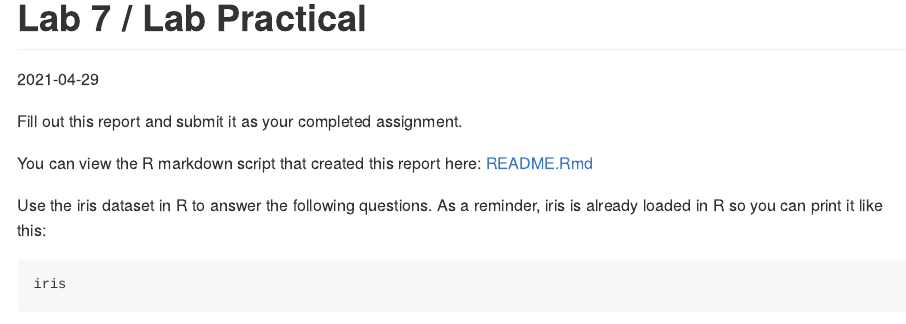
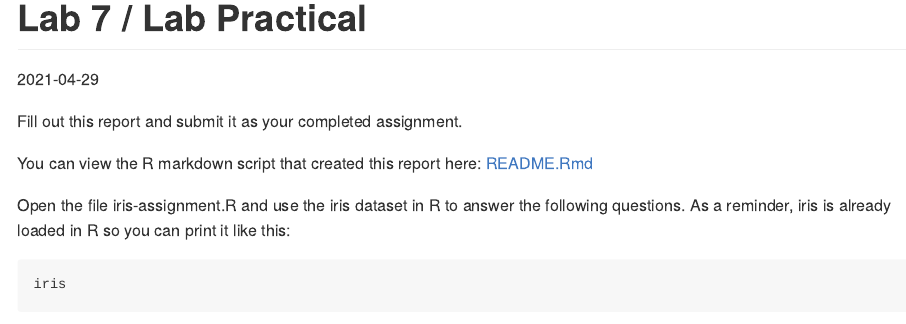
Before and after one commit to BIOL275-MSUM/lab-7-template, an R Markdown document (README.Rmd): the page in a window 1100 px wide, from its top. Rendered offline with R 4.5, knitr and Pandoc, with nearby package versions.

Commit message:
Add r scripts

````diff
--- a/README.Rmd
+++ b/README.Rmd
@@ -9,7 +9,7 @@ Fill out this report and submit it as your completed assignment.
 
 You can view the R markdown script that created this report here: [README.Rmd](README.Rmd)
 
-Use the iris dataset in R to answer the following questions. As a reminder, iris is already loaded in R so you can print it like this:
+Open the file iris-assignment.R and use the iris dataset in R to answer the following questions. As a reminder, iris is already loaded in R so you can print it like this:
 
 ```{r print-iris, eval=FALSE}
 iris
````
Also changed, not shown: iris-assignment.R (added, +5 -0 lines), penguins-example.R (added, +2 -0 lines).
